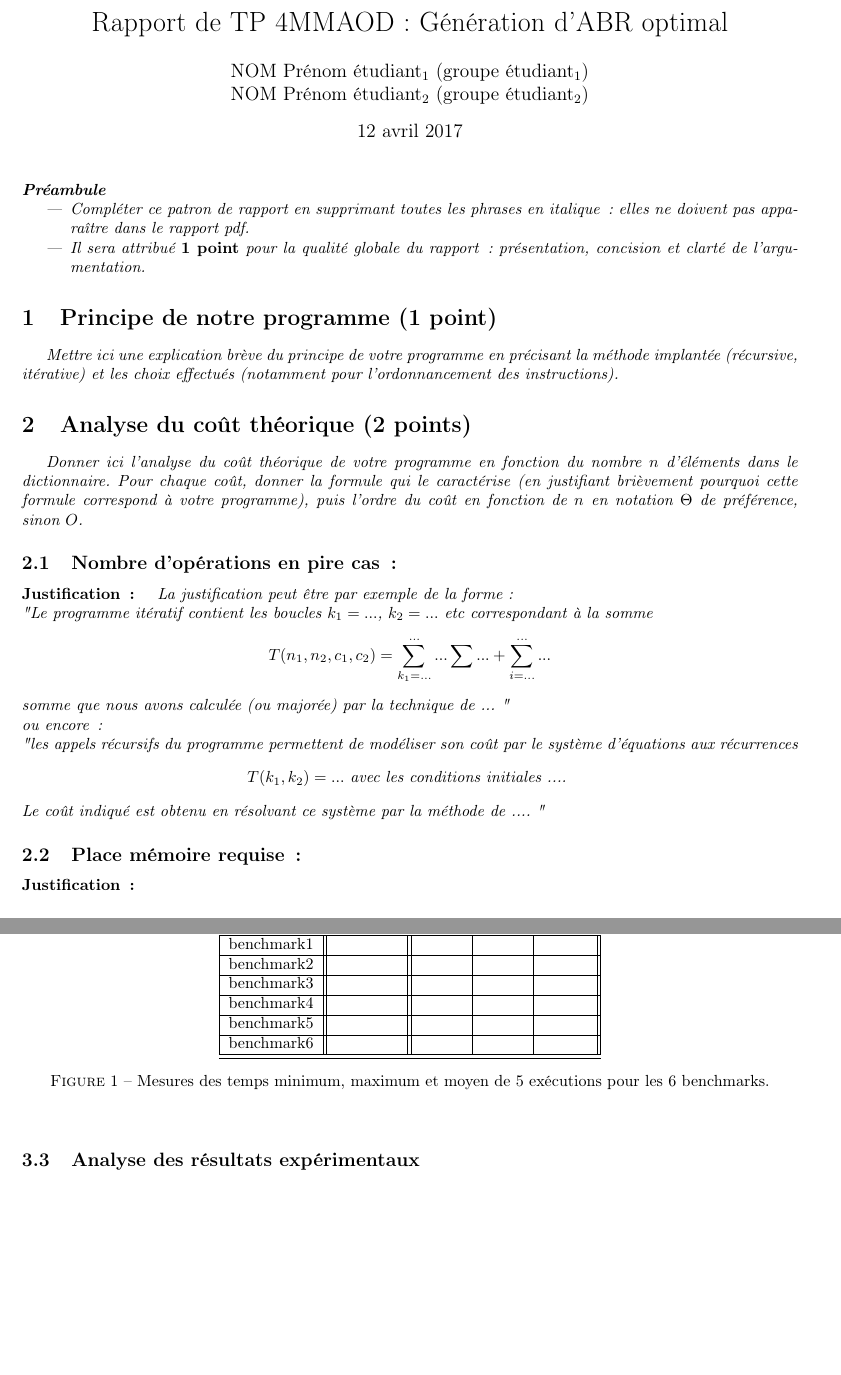
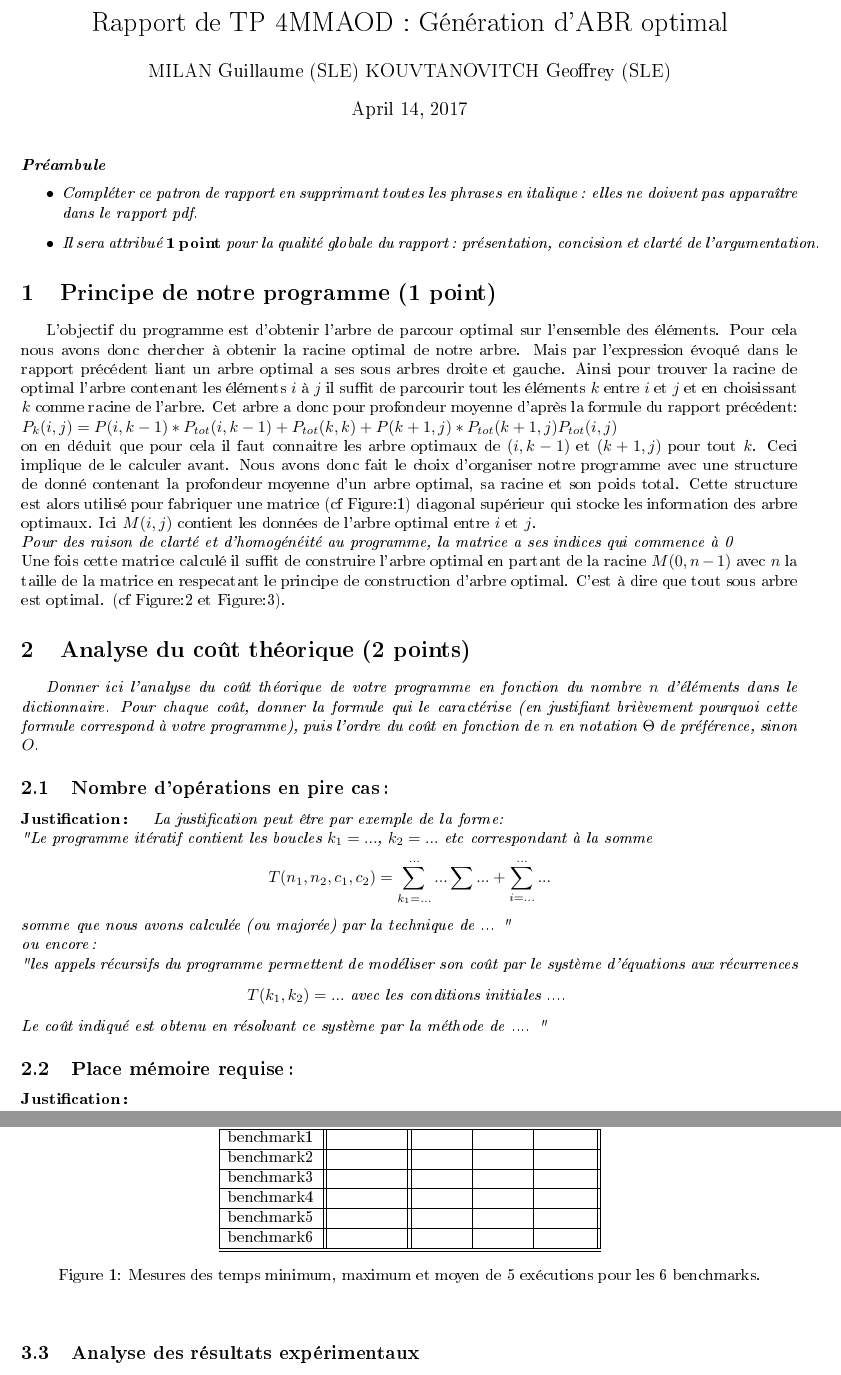
Before and after one commit to GuillaumeMilan/BonbosGames, a LaTeX document (TPAOD/rapport/rapport.tex): two parts of pages 1 and 2 of 2, joined at a grey line, cut so that both start at the same text, the shorter picture padded with empty space. The pictures show the PDF file TPAOD/rapport/rapport.pdf that the author committed with the source.

Commit message:
JE sais pas sur quel branche je suis

```diff
--- a/TPAOD/rapport/rapport.tex
+++ b/TPAOD/rapport/rapport.tex
@@ -35,5 +35,13 @@ KOUVTANOVITCH Geoffrey (SLE)
 
 %%%%%%%%%%%%%%%%%%%%%%%%%%%%%%%%%%%%%%%%%%%%%%
 \section{Principe de notre  programme (1 point)}
-{\em Mettre ici une explication brève du principe de votre programme en  précisant la méthode implantée (récursive, itérative) et les
-choix effectués (notamment pour l'ordonnancement des instructions).
+L'objectif du programme est d'obtenir l'arbre de parcour optimal sur l'ensemble des éléments. Pour cela nous avons donc chercher à obtenir la racine optimal de notre arbre. Mais par l'expression évoqué dans le rapport précédent liant un arbre optimal a ses sous arbres droite et gauche.
+Ainsi pour trouver la racine de optimal l'arbre contenant les éléments $i$ à $j$ il suffit de parcourir tout les éléments $k$ entre $i$ et $j$ et en choisissant $k$ comme racine de l'arbre.
+Cet arbre a donc pour profondeur moyenne d'après la formule du rapport précédent: \\
+$P_k(i,j)=\fract{P(i,k-1)*P_{tot}(i,k-1)+P_{tot}(k,k)+P(k+1,j)*P_{tot}(k+1,j)}{P_{tot}(i,j)}$ \\
+on en déduit que pour cela il faut connaitre les arbre optimaux de $(i,k-1)$ et $(k+1,j)$ pour tout $k$. Ceci implique de le calculer avant.
+Nous avons donc fait le choix d'organiser notre programme avec une structure de donné contenant la profondeur moyenne d'un arbre optimal, sa racine et son poids total.
+Cette structure est alors utilisé pour fabriquer une matrice (cf Figure:1) diagonal supérieur qui stocke les information des arbre optimaux.
+Ici $M(i,j)$ contient les données de l'arbre optimal entre $i$ et $j$. \\
+{\em Pour des raison de clarté et d'homogénéité au programme, la matrice a ses indices qui commence à 0}\\
+Une fois cette matrice calculé il suffit de construire l'arbre optimal en partant de la racine $M(0,n-1)$ avec $n$ la taille de la matrice en respecatant le principe de construction d'arbre optimal. C'est à dire que tout sous arbre est optimal. (cf Figure:2 et Figure:3).
@@ -55,6 +57 @@ Cette méthode est basée sur l'algorithme de Knuth et s'effectue de manière it
     \paragraph{Justification\,: }
-    {\em La justification peut être par exemple de la forme: \\
-       "Le programme itératif contient les boucles $k_1=...$, $k_2= ...$ etc correspondant à la somme
-      $$T(n_1, n_2, c_1, c_2) = \sum_{k_1=...}^{...} ... \sum ... + \sum_{i=...}^{...} ...$$
-      somme que nous avons calculée (ou majorée) par la technique de  ... " \\
-      ou  encore\,:  \\
@@ -65,0 +59 @@ Cette méthode est basée sur l'algorithme de Knuth et s'effectue de manière it
+	$\Theta(n^3)$
```
Also changed, not shown: TPAOD/rapport/rapport.pdf, TPAOD/rapport/rapport.tex (22 more changed lines), 3 other files.
